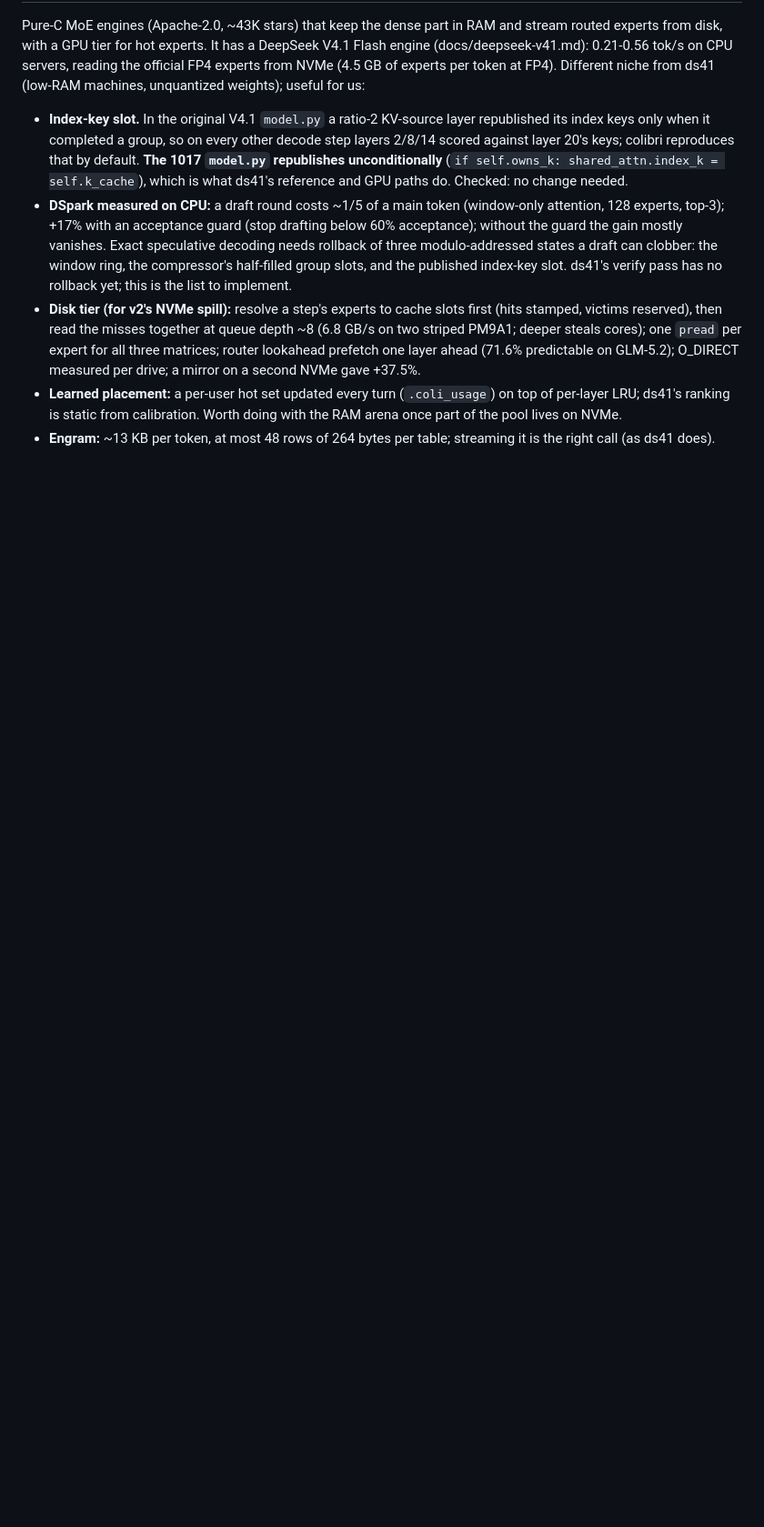
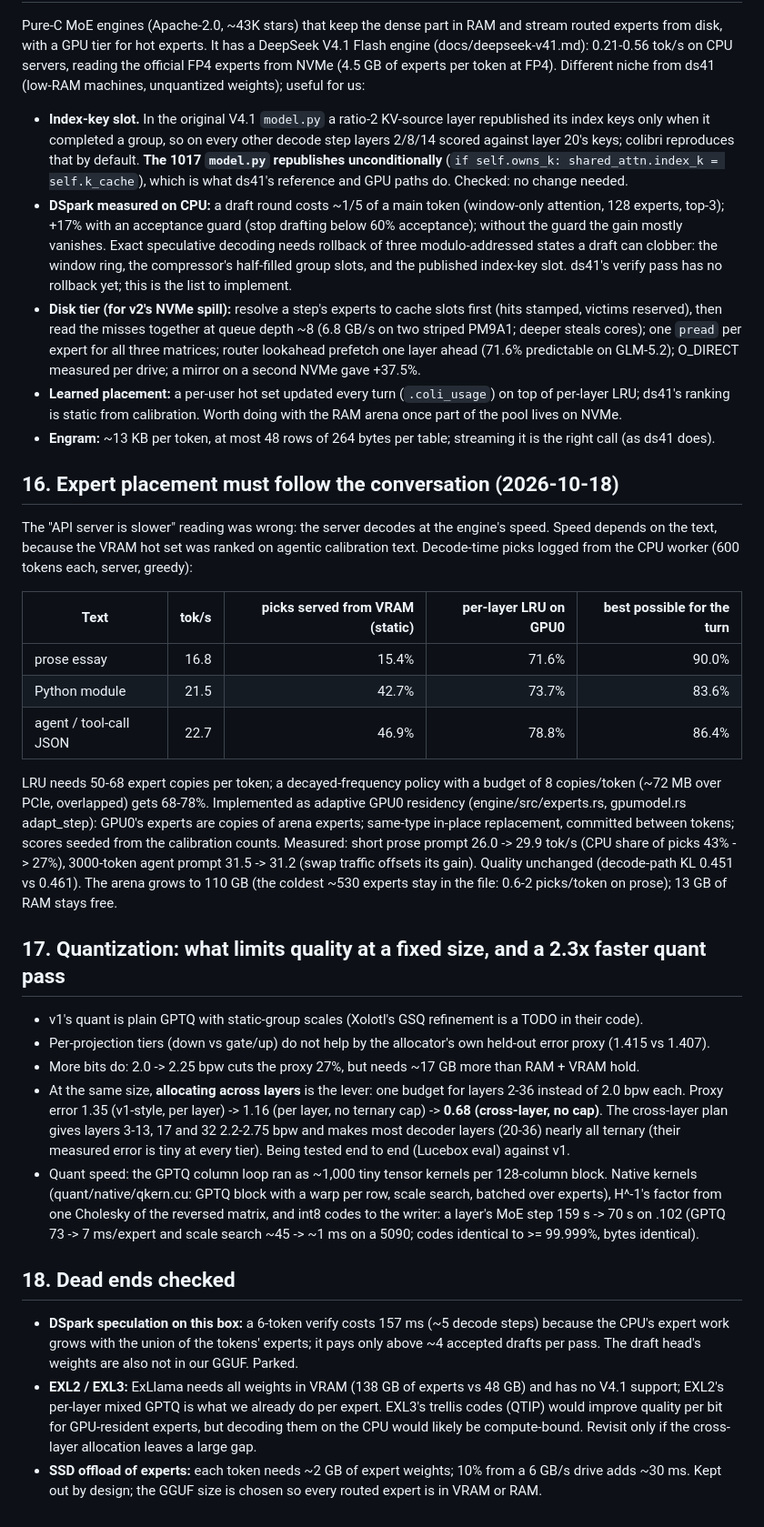
Before and after one commit to Csavoldi/dsx, a Markdown page: FINDINGS.md, the part around the change. Shown at 91% size. Drawn GitHub-style; blank space fills up the shorter version.

Commit message:
FINDINGS: adaptive placement, quant quality levers and speedups, dead ends
Co-Authored-By: Claude Opus 5.5 (1M context) <noreply@anthropic.com>
Claude-Session: https://claude.ai/code/session_01GzuuXMp3vNErKy1LhAJ84w

```diff
--- a/FINDINGS.md
+++ b/FINDINGS.md
@@ -290,3 +290,49 @@ ds41 (low-RAM machines, unquantized weights); useful for us:
 - **Learned placement:** a per-user hot set updated every turn (`.coli_usage`) on top of per-layer LRU; ds41's
   ranking is static from calibration. Worth doing with the RAM arena once part of the pool lives on NVMe.
 - **Engram:** ~13 KB per token, at most 48 rows of 264 bytes per table; streaming it is the right call (as ds41 does).
+
+## 16. Expert placement must follow the conversation (2026-10-18)
+
+The "API server is slower" reading was wrong: the server decodes at the engine's speed. Speed depends on the text,
+because the VRAM hot set was ranked on agentic calibration text. Decode-time picks logged from the CPU worker
+(600 tokens each, server, greedy):
+
+| Text | tok/s | picks served from VRAM (static) | per-layer LRU on GPU0 | best possible for the turn |
+|---|---:|---:|---:|---:|
+| prose essay | 16.8 | 15.4% | 71.6% | 90.0% |
+| Python module | 21.5 | 42.7% | 73.7% | 83.6% |
+| agent / tool-call JSON | 22.7 | 46.9% | 78.8% | 86.4% |
+
+LRU needs 50-68 expert copies per token; a decayed-frequency policy with a budget of 8 copies/token (~72 MB over
+PCIe, overlapped) gets 68-78%. Implemented as adaptive GPU0 residency (engine/src/experts.rs, gpumodel.rs
+adapt_step): GPU0's experts are copies of arena experts; same-type in-place replacement, committed between tokens;
+scores seeded from the calibration counts. Measured: short prose prompt 26.0 -> 29.9 tok/s (CPU share of picks 43%
+-> 27%), 3000-token agent prompt 31.5 -> 31.2 (swap traffic offsets its gain). Quality unchanged (decode-path KL
+0.451 vs 0.461). The arena grows to 110 GB (the coldest ~530 experts stay in the file: 0.6-2 picks/token on prose);
+13 GB of RAM stays free.
+
+## 17. Quantization: what limits quality at a fixed size, and a 2.3x faster quant pass
+
+- v1's quant is plain GPTQ with static-group scales (Xolotl's GSQ refinement is a TODO in their code).
+- Per-projection tiers (down vs gate/up) do not help by the allocator's own held-out error proxy (1.415 vs 1.407).
+- More bits do: 2.0 -> 2.25 bpw cuts the proxy 27%, but needs ~17 GB more than RAM + VRAM hold.
+- At the same size, **allocating across layers** is the lever: one budget for layers 2-36 instead of 2.0 bpw each.
+  Proxy error 1.35 (v1-style, per layer) -> 1.16 (per layer, no ternary cap) -> **0.68 (cross-layer, no cap)**. The
+  cross-layer plan gives layers 3-13, 17 and 32 2.2-2.75 bpw and makes most decoder layers (20-36) nearly all
+  ternary (their measured error is tiny at every tier). Being tested end to end (Lucebox eval) against v1.
+- Quant speed: the GPTQ column loop ran as ~1,000 tiny tensor kernels per 128-column block. Native kernels
+  (quant/native/qkern.cu: GPTQ block with a warp per row, scale search, batched over experts), H^-1's factor from
+  one Cholesky of the reversed matrix, and int8 codes to the writer: a layer's MoE step 159 s -> 70 s on .102
+  (GPTQ 73 -> 7 ms/expert and scale search ~45 -> ~1 ms on a 5090; codes identical to >= 99.999%, bytes identical).
+
+## 18. Dead ends checked
+
+- **DSpark speculation on this box:** a 6-token verify costs 157 ms (~5 decode steps) because the CPU's expert work
+  grows with the union of the tokens' experts; it pays only above ~4 accepted drafts per pass. The draft head's
+  weights are also not in our GGUF. Parked.
+- **EXL2 / EXL3:** ExLlama needs all weights in VRAM (138 GB of experts vs 48 GB) and has no V4.1 support; EXL2's
+  per-layer mixed GPTQ is what we already do per expert. EXL3's trellis codes (QTIP) would improve quality per bit
+  for GPU-resident experts, but decoding them on the CPU would likely be compute-bound. Revisit only if the
+  cross-layer allocation leaves a large gap.
+- **SSD offload of experts:** each token needs ~2 GB of expert weights; 10% from a 6 GB/s drive adds ~30 ms. Kept
+  out by design; the GGUF size is chosen so every routed expert is in VRAM or RAM.
```
